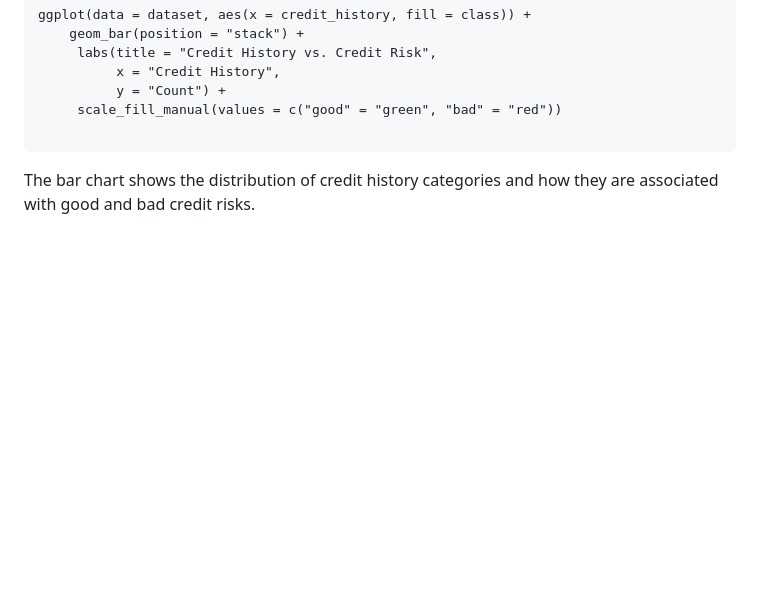
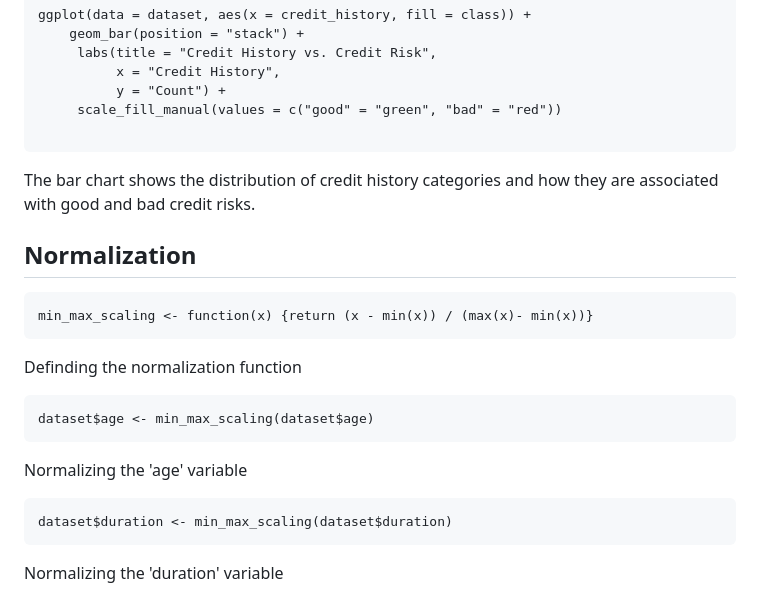
Before and after one commit to saraalkhoneen/Data-mining-6, a Markdown page: Customer credits notebook.md, the part around the change. Drawn GitHub-style; blank space fills up the shorter version.

````diff
--- a/Customer credits notebook.md
+++ b/Customer credits notebook.md
@@ -136,3 +136,20 @@ ggplot(data = dataset, aes(x = credit_history, fill = class)) +
 
 ```
 The bar chart shows the distribution of credit history categories and how they are associated with good and bad credit risks.
+
+## Normalization
+
+```{r}
+min_max_scaling <- function(x) {return (x - min(x)) / (max(x)- min(x))}
+```
+Definding the normalization function
+
+```{r}
+dataset$age <- min_max_scaling(dataset$age)
+```
+Normalizing the 'age' variable
+
+```{r}
+dataset$duration <- min_max_scaling(dataset$duration)
+```
+Normalizing the 'duration' variable
````
